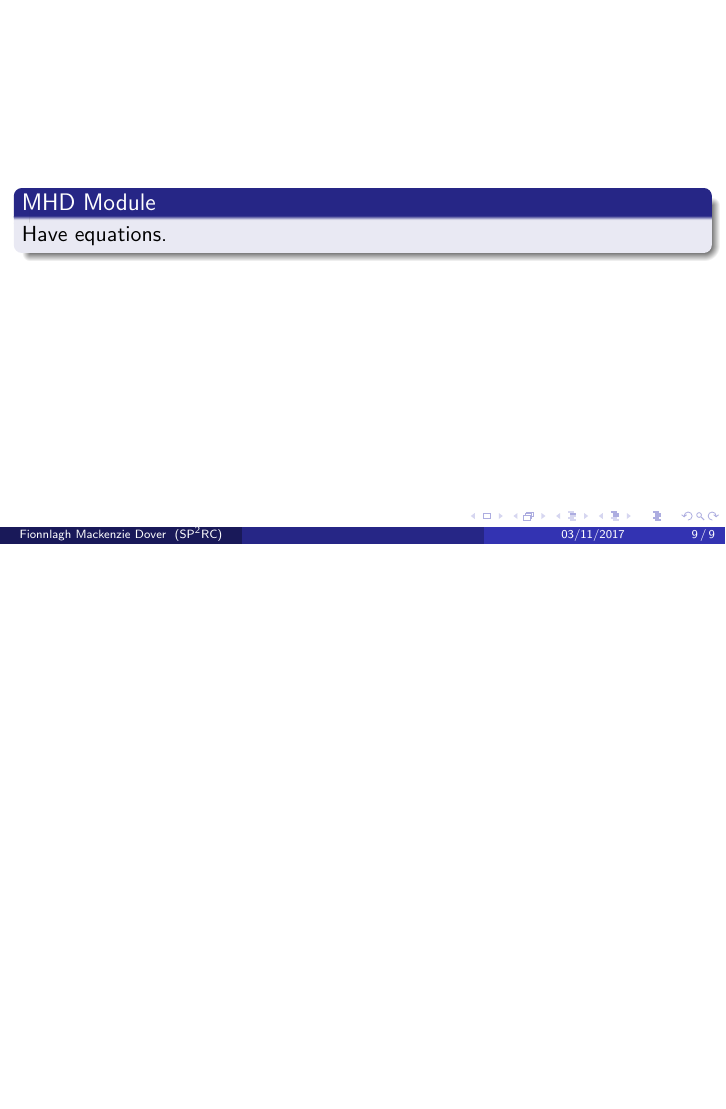
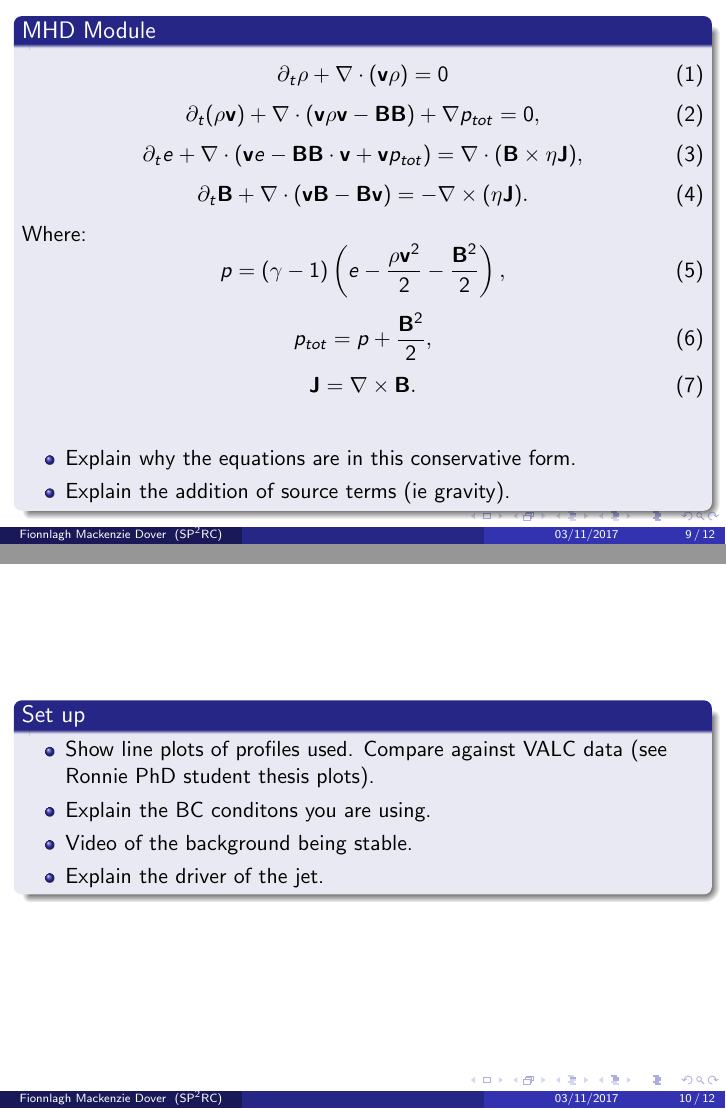
Before and after one commit to FinMacDov/Start, LaTeX slides (SP2RC_seminar/presentation.tex): page 9 of 9 before the commit and pages 9 and 10 of 12 after it, the two joined at a grey line, the shorter picture padded with empty space. Compiled offline with pdfLaTeX.

Commit message:
added more stuff

```diff
--- a/SP2RC_seminar/presentation.tex
+++ b/SP2RC_seminar/presentation.tex
@@ -154,8 +166,50 @@ Outline AMR criteria.
 \subsection{MHD Module}
 \begin{frame}
 \begin{block}{MHD Module}
-Have equations.
+\begin{equation}
+\partial_t \rho + \nabla \cdot ( \mathbf{v} \rho ) = 0
+\end{equation}
+\begin{equation}
+\partial_t (\rho \mathbf{v})+ \nabla \cdot (\mathbf{v} \rho \mathbf{v} - \mathbf{BB}) + \nabla p_{tot} = 0 ,
+\end{equation}
+\begin{equation}
+\partial_t e + \nabla \cdot (\mathbf{v} e - \mathbf{BB} \cdot \mathbf{v}+\mathbf{v} p_{tot}) = \nabla \cdot (\mathbf{B} \times \eta \mathbf{J} ) ,
+\end{equation}
+\begin{equation}
+\partial_t \mathbf{B} + \nabla \cdot (\mathbf{vB}-\mathbf{Bv}) = - \nabla \times (\eta \mathbf{J}) .
+\end{equation}
+Where:
+\begin{equation}
+p = (\gamma -1) \left( e -  \frac{\rho \mathbf{v}^2}{2} - \frac{\mathbf{B}^2}{2} \right) ,
+\end{equation}
+\begin{equation}
+p_{tot} = p + \frac{\mathbf{B}^2}{2},
+\end{equation}
+\begin{equation}
+\mathbf{J} = \nabla \times \mathbf{B}.
+\end{equation}
+\begin{itemize}
+\item Explain why the equations are in this conservative form.
+\item Explain the addition of source terms (ie gravity).
+\end{itemize}
 \end{block}
 \end{frame}
+%------------------------------------------------
+\section{Jet Simultions}
+\subsection{Set up}
+\begin{frame}
+\begin{block}{Set up}
+\begin{itemize}
+\item Show line plots of profiles used. Compare against VALC data (see Ronnie PhD student thesis plots).
+\item Explain the BC conditons you are using.
+\item Video of the background being stable.
+\item Explain the driver of the jet.
+\end{itemize}
+\end{block}
+\end{frame}
+\section{Conclusion and Future Plans}
+\begin{frame}
+\begin{block}{Conclusion}
 
-%------------------------------------------------
+\end{block}
+\end{frame}
```
Also changed, not shown: SP2RC_seminar/presentation.pdf, SP2RC_seminar/presentation.tex (27 more changed lines), 6 other files.
